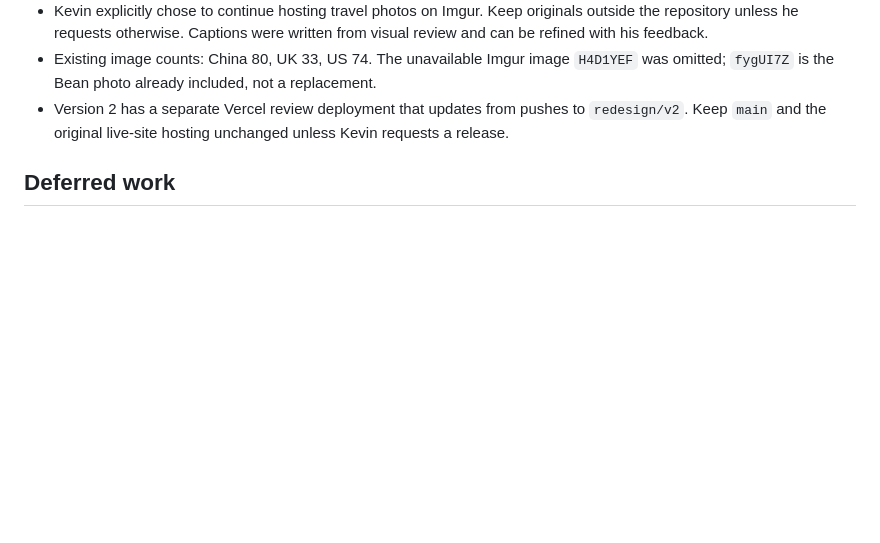
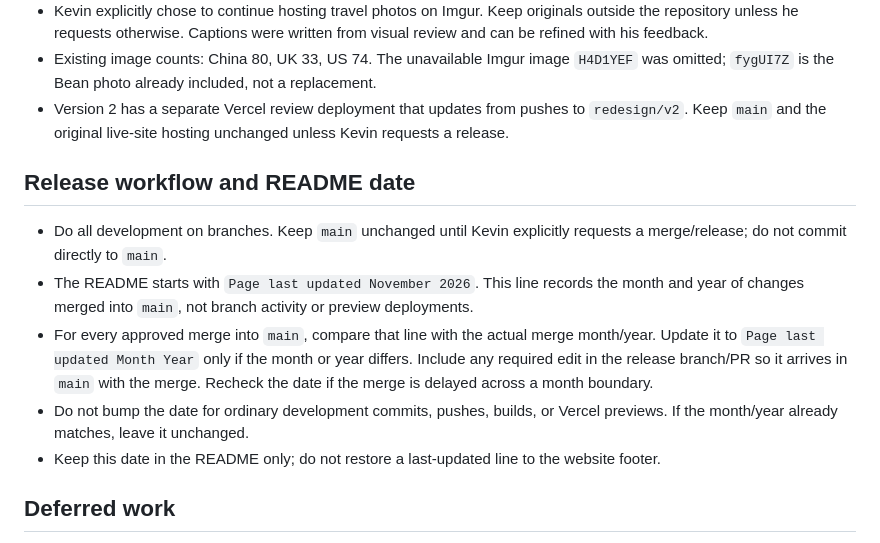
Before and after one commit to devkevw/personal-website, a Markdown page: AGENTS.md, the part around the change. Rendered like a GitHub page; blank space fills up the shorter version.

Commit message:
Document main-merge-only README update date policy

```diff
--- a/AGENTS.md
+++ b/AGENTS.md
@@ -24,6 +24,14 @@ This is Kevin Wang's personal website. Read README.md for content editing and ru
 - Kevin explicitly chose to continue hosting travel photos on Imgur. Keep originals outside the repository unless he requests otherwise. Captions were written from visual review and can be refined with his feedback.
 - Existing image counts: China 80, UK 33, US 74. The unavailable Imgur image `H4D1YEF` was omitted; `fygUI7Z` is the Bean photo already included, not a replacement.
 - Version 2 has a separate Vercel review deployment that updates from pushes to `redesign/v2`. Keep `main` and the original live-site hosting unchanged unless Kevin requests a release.
+
+## Release workflow and README date
+
+- Do all development on branches. Keep `main` unchanged until Kevin explicitly requests a merge/release; do not commit directly to `main`.
+- The README starts with `Page last updated November 2026`. This line records the month and year of changes merged into `main`, not branch activity or preview deployments.
+- For every approved merge into `main`, compare that line with the actual merge month/year. Update it to `Page last updated Month Year` only if the month or year differs. Include any required edit in the release branch/PR so it arrives in `main` with the merge. Recheck the date if the merge is delayed across a month boundary.
+- Do not bump the date for ordinary development commits, pushes, builds, or Vercel previews. If the month/year already matches, leave it unchanged.
+- Keep this date in the README only; do not restore a last-updated line to the website footer.
 
 ## Deferred work
 
```
Also changed, not shown: 1 other file.
